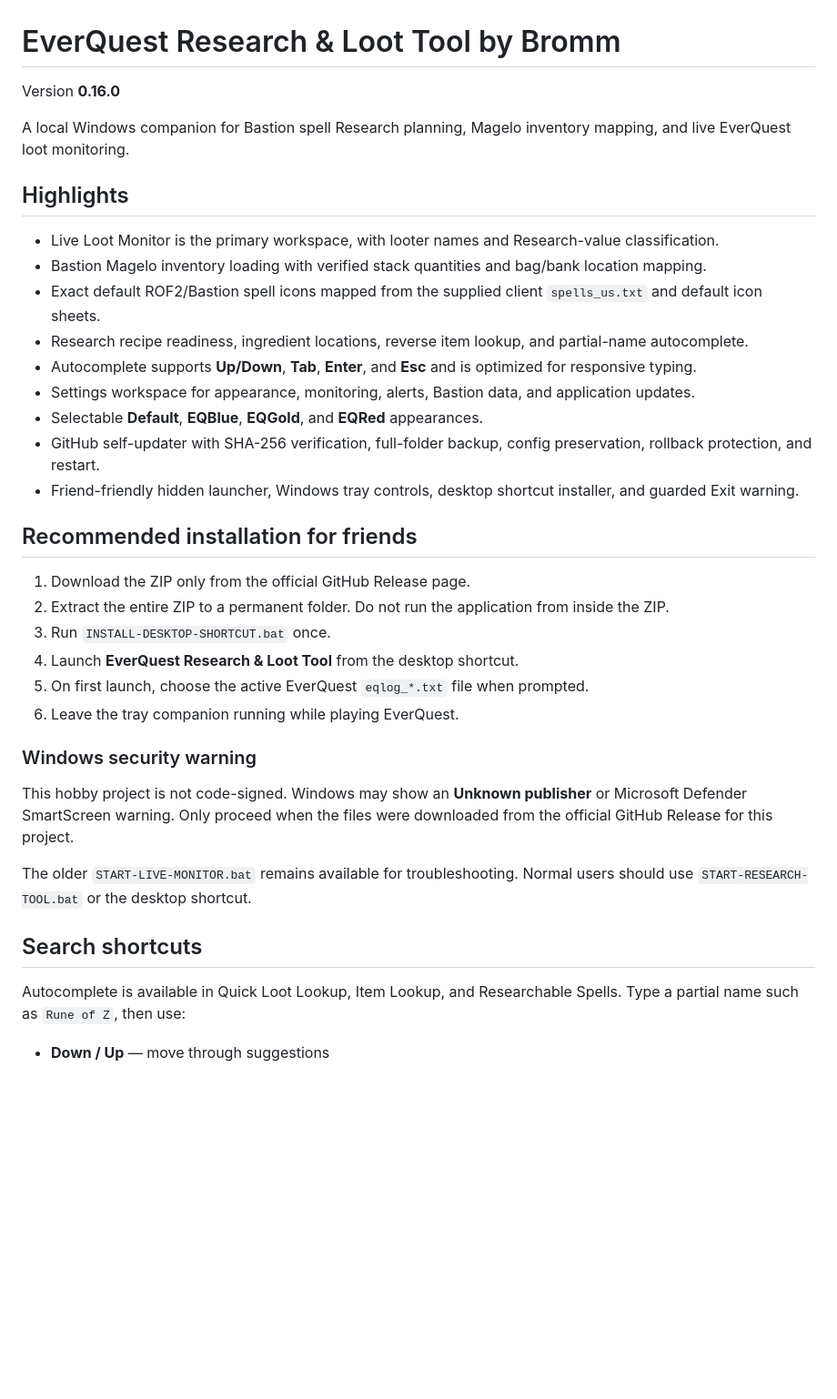
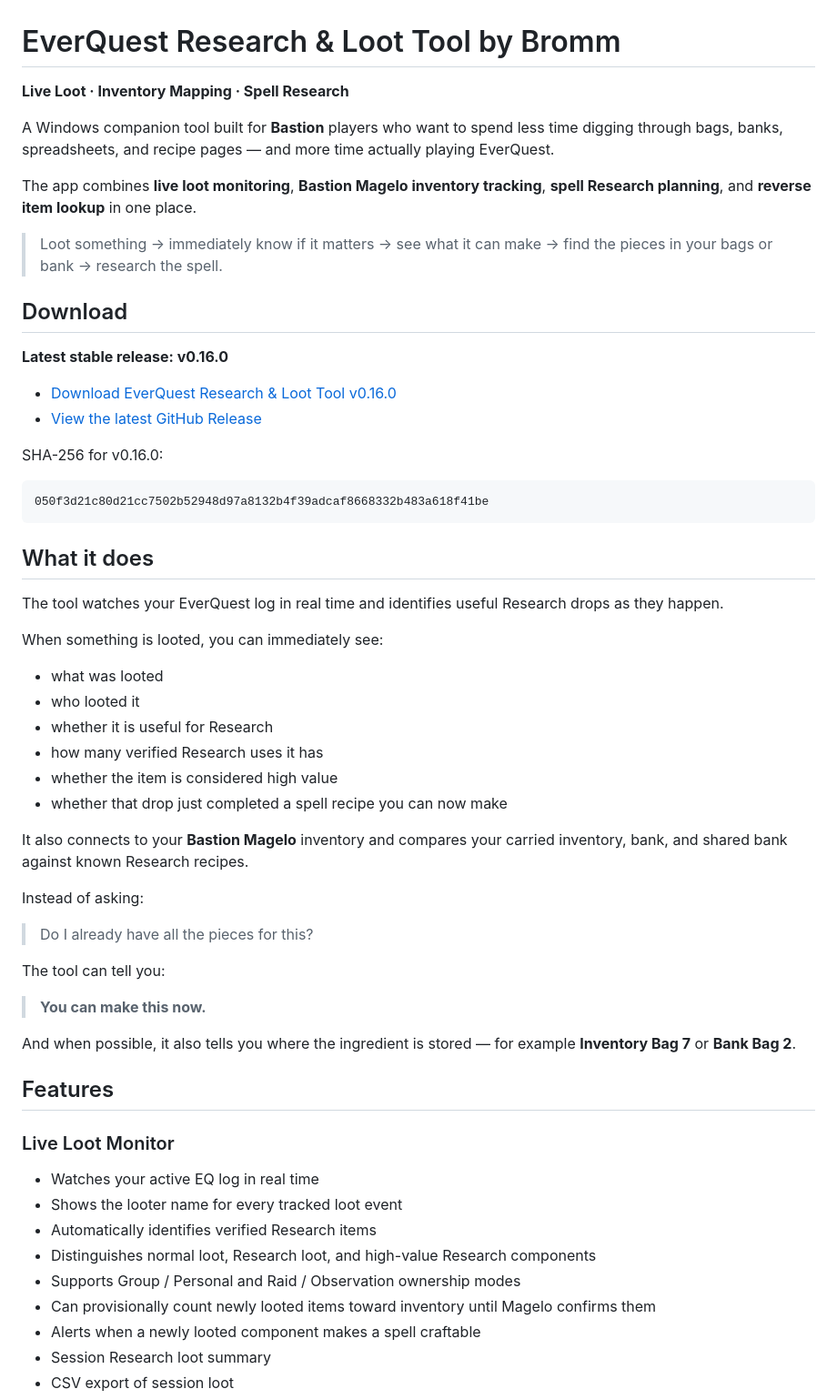
Before and after one commit to jmdeland/eq-spell-research-assistant, a Markdown page: README.md, the part around one of its changes. Shown at 91% size. GitHub-like rendering; blank space fills up the shorter version.

Commit message:
Expand public README for v0.16.0

````diff
--- a/README.md
+++ b/README.md
@@ -1,38 +1,62 @@
 # EverQuest Research & Loot Tool by Bromm
 
-Version **0.16.0**
+**Live Loot · Inventory Mapping · Spell Research**
 
-A local Windows companion for Bastion spell Research planning, Magelo inventory mapping, and live EverQuest loot monitoring.
+A Windows companion tool built for **Bastion** players who want to spend less time digging through bags, banks, spreadsheets, and recipe pages — and more time actually playing EverQuest.
 
-## Highlights
+The app combines **live loot monitoring**, **Bastion Magelo inventory tracking**, **spell Research planning**, and **reverse item lookup** in one place.
 
-- Live Loot Monitor is the primary workspace, with looter names and Research-value classification.
-- Bastion Magelo inventory loading with verified stack quantities and bag/bank location mapping.
-- Exact default ROF2/Bastion spell icons mapped from the supplied client `spells_us.txt` and default icon sheets.
-- Research recipe readiness, ingredient locations, reverse item lookup, and partial-name autocomplete.
-- Autocomplete supports **Up/Down**, **Tab**, **Enter**, and **Esc** and is optimized for responsive typing.
-- Settings workspace for appearance, monitoring, alerts, Bastion data, and application updates.
-- Selectable **Default**, **EQBlue**, **EQGold**, and **EQRed** appearances.
-- GitHub self-updater with SHA-256 verification, full-folder backup, config preservation, rollback protection, and restart.
-- Friend-friendly hidden launcher, Windows tray controls, desktop shortcut installer, and guarded Exit warning.
+> Loot something → immediately know if it matters → see what it can make → find the pieces in your bags or bank → research the spell.
 
-## Recommended installation for friends
+## Download
 
-1. Download the ZIP only from the official GitHub Release page.
-2. Extract the entire ZIP to a permanent folder. Do not run the application from inside the ZIP.
-3. Run `INSTALL-DESKTOP-SHORTCUT.bat` once.
-4. Launch **EverQuest Research & Loot Tool** from the desktop shortcut.
-5. On first launch, choose the active EverQuest `eqlog_*.txt` file when prompted.
-6. Leave the tray companion running while playing EverQuest.
+**Latest stable release: v0.16.0**
 
-### Windows security warning
+- [Download EverQuest Research & Loot Tool v0.16.0](https://github.com/jmdeland/eq-spell-research-assistant/releases/download/v0.16.0/eq_spell_research_assistant_v0.16.0.zip)
+- [View the latest GitHub Release](https://github.com/jmdeland/eq-spell-research-assistant/releases/latest)
 
-This hobby project is not code-signed. Windows may show an **Unknown publisher** or Microsoft Defender SmartScreen warning. Only proceed when the files were downloaded from the official GitHub Release for this project.
+SHA-256 for v0.16.0:
 
-The older `START-LIVE-MONITOR.bat` remains available for troubleshooting. Normal users should use `START-RESEARCH-TOOL.bat` or the desktop shortcut.
+```text
+050f3d21c80d21cc7502b52948d97a8132b4f39adcaf8668332b483a618f41be
+```
 
-## Search shortcuts
+## What it does
 
-Autocomplete is available in Quick Loot Lookup, Item Lookup, and Researchable Spells. Type a partial name such as `Rune of Z`, then use:
+The tool watches your EverQuest log in real time and identifies useful Research drops as they happen.
 
-- **Down / Up** — move through suggestions
+When something is looted, you can immediately see:
+
+- what was looted
+- who looted it
+- whether it is useful for Research
+- how many verified Research uses it has
+- whether the item is considered high value
+- whether that drop just completed a spell recipe you can now make
+
+It also connects to your **Bastion Magelo** inventory and compares your carried inventory, bank, and shared bank against known Research recipes.
+
+Instead of asking:
+
+> Do I already have all the pieces for this?
+
+The tool can tell you:
+
+> **You can make this now.**
+
+And when possible, it also tells you where the ingredient is stored — for example **Inventory Bag 7** or **Bank Bag 2**.
+
+## Features
+
+### Live Loot Monitor
+
+- Watches your active EQ log in real time
+- Shows the looter name for every tracked loot event
+- Automatically identifies verified Research items
+- Distinguishes normal loot, Research loot, and high-value Research components
+- Supports Group / Personal and Raid / Observation ownership modes
+- Can provisionally count newly looted items toward inventory until Magelo confirms them
+- Alerts when a newly looted component makes a spell craftable
+- Session Research loot summary
+- CSV export of session loot
+
````
Also changed, not shown: other parts of README.md (+168 -8 lines).
